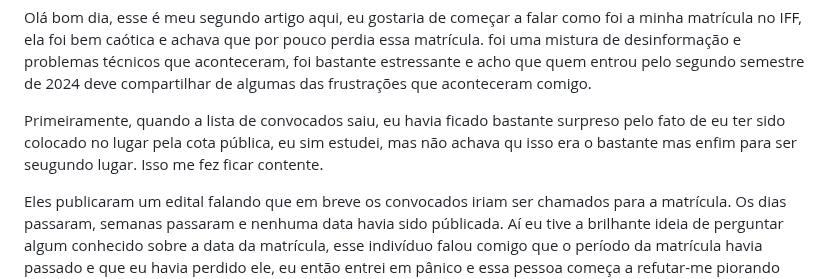
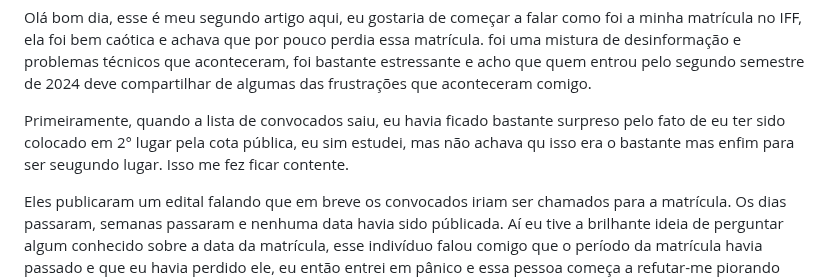
Before and after one commit to AlgumCorrupto/IFF-depressao, a Markdown page: posts/2024-08-07-matricula.markdown, the part around the change. Rendered like a GitHub page.

Commit message:
spelling

```diff
--- a/posts/2024-08-07-matricula.markdown
+++ b/posts/2024-08-07-matricula.markdown
@@ -6,7 +6,7 @@ author: Paulo
 Olá bom dia, esse é meu segundo artigo aqui, eu gostaria de começar a falar como foi a minha matrícula no IFF, ela foi bem caótica e achava que por pouco perdia essa matrícula.
 foi uma mistura de desinformação e problemas técnicos que aconteceram, foi bastante estressante e acho que quem entrou pelo segundo semestre de 2024 deve compartilhar de algumas das frustrações que aconteceram comigo.
 
-Primeiramente, quando a lista de convocados saiu, eu havia ficado bastante surpreso pelo fato de eu ter sido colocado no lugar pela cota pública, eu sim estudei, mas não achava qu isso era o bastante mas enfim para ser seugundo lugar. Isso me fez ficar contente.
+Primeiramente, quando a lista de convocados saiu, eu havia ficado bastante surpreso pelo fato de eu ter sido colocado em 2° lugar pela cota pública, eu sim estudei, mas não achava qu isso era o bastante mas enfim para ser seugundo lugar. Isso me fez ficar contente.
 
 Eles publicaram um edital falando que em breve os convocados iriam ser chamados para a matrícula. Os dias passaram, semanas passaram e nenhuma data havia sido públicada. Aí eu tive a brilhante ideia de perguntar algum conhecido sobre a data da matrícula, esse indivíduo falou comigo que o período da matrícula havia passado e que eu havia perdido ele, eu então entrei em pânico e essa pessoa começa a refutar-me piorando ainda mais a situação, fui para o banheiro refletir por uns 15 minutos aí tomei a decisão de andar 3,3 KM até o campus do IFF centro para pedir informação. 3,3 KM de ida e volta! Acabou que uma funcionária de lá falou que eles ainda estavam em greve e a data que essa pessoa de antes falou comigo era uma data que foi marcada antes da greve. Eu fiquei aliviado, perdi uma aula de geometria mas fiquei aliviado.
 
```
